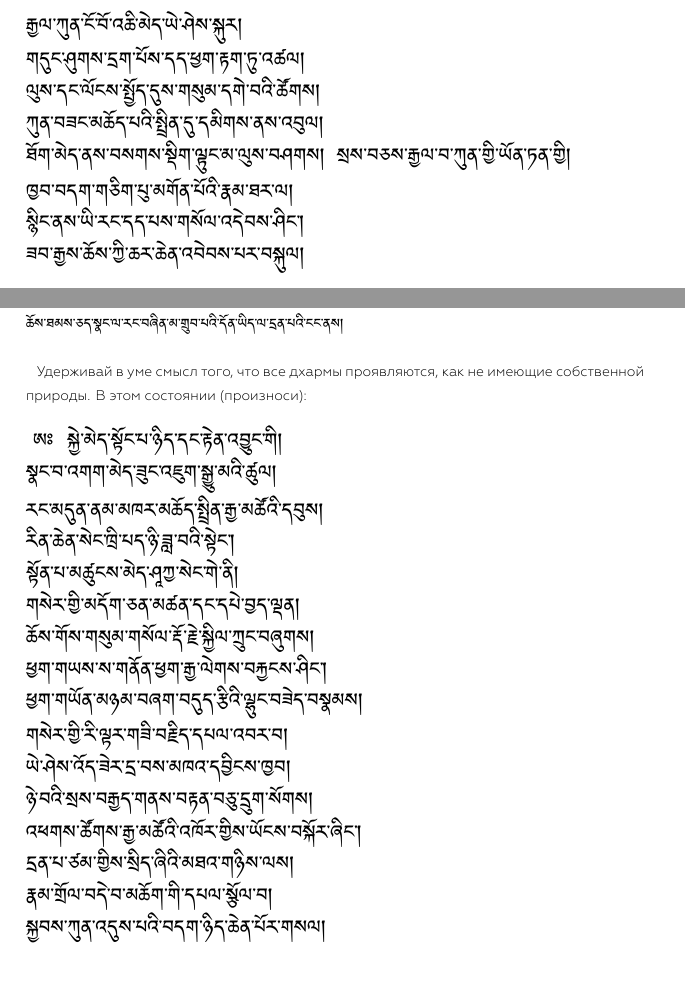
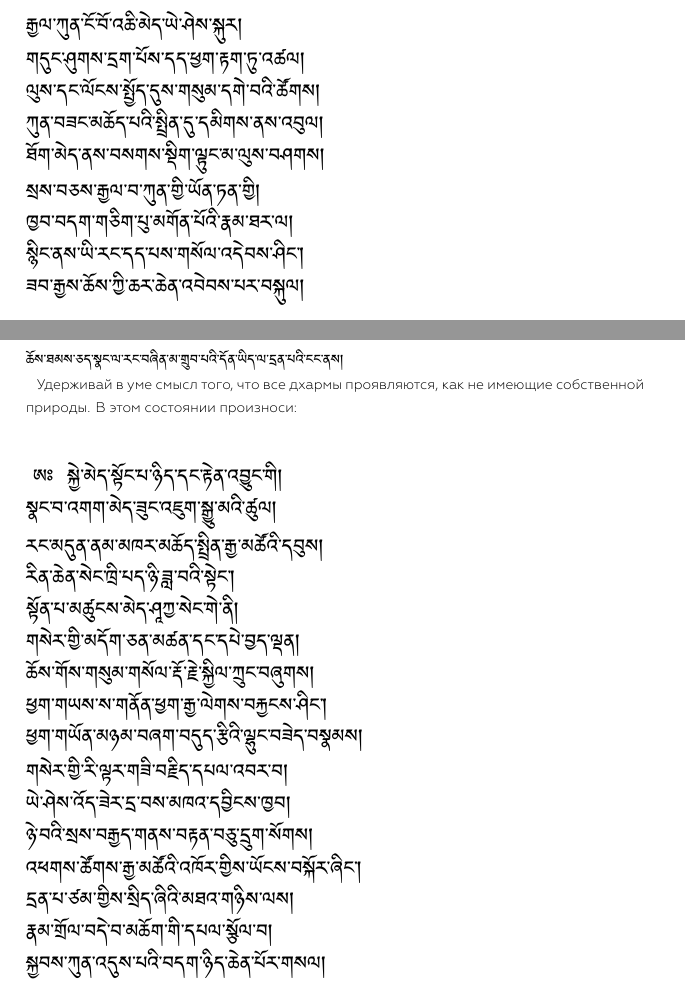
Before and after one commit to 5HT/nying.ma, a LaTeX document (lineages/klong.chen.snying.thig/collections/pema.dudul/prayerbook.tex, which reads lineages/klong.chen.snying.thig/collections/pema.dudul/muni.tex, lineages/klong.chen.snying.thig/collections/pema.dudul/outer.guru.yoga.tex): two parts of pages 6 and 12 of 23, joined at a grey line, cut so that both start at the same text. The pictures show the PDF file lineages/klong.chen.snying.thig/collections/pema.dudul/prayerbook.pdf that the author committed with the source.

Commit message:
pdf update

```diff
--- a/lineages/klong.chen.snying.thig/collections/pema.dudul/muni.tex
+++ b/lineages/klong.chen.snying.thig/collections/pema.dudul/muni.tex
@@ -80,10 +80,10 @@
 \scriptsize
 \ti
 ཆོས་ཐམས་ཅད་སྣང་ལ་རང་བཞིན་མ་གྲུབ་པའི་དོན་ཡིད་ལ་དྲན་པའི་ངང་ནས།\\
-\\
 \ru
 Удерживай в уме смысл того, что все дхармы проявляются,
-как не имеющие собственной природы. В этом состоянии (произноси):\\
+как не имеющие собственной природы. В этом состоянии произноси:\\
+\\
 \\
 \normalsize
 \ti
--- a/lineages/klong.chen.snying.thig/collections/pema.dudul/outer.guru.yoga.tex
+++ b/lineages/klong.chen.snying.thig/collections/pema.dudul/outer.guru.yoga.tex
@@ -97,7 +97,7 @@
 གདུང་ཤུགས་དྲག་པོས་དད་ཕྱག་རྟག་ཏུ་འཚལ།\\
 ལུས་དང་ལོངས་སྤྱོད་དུས་གསུམ་དགེ་བའི་ཚོགས།\\
 ཀུན་བཟང་མཆོད་པའི་སྤྲིན་དུ་དམིགས་ནས་འབུལ། \\
-ཐོག་མེད་ནས་བསགས་སྡིག་ལྟུང་མ་ལུས་བཤགས།
+ཐོག་མེད་ནས་བསགས་སྡིག་ལྟུང་མ་ལུས་བཤགས།\\
 སྲས་བཅས་རྒྱལ་བ་ཀུན་གྱི་ཡོན་ཏན་གྱི།\\
 ཁྱབ་བདག་གཅིག་པུ་མགོན་པོའི་རྣམ་ཐར་ལ།\\
 སྙིང་ནས་ཡི་རང་དད་པས་གསོལ་འདེབས་ཤིང་།\\
```
Also changed, not shown: lineages/klong.chen.snying.thig/collections/pema.dudul/siddhi.ocean.tex (+0 -1 lines), lineages/klong.chen.snying.thig/collections/pema.dudul/prayerbook.pdf, lineages/klong.chen.snying.thig/collections/pema.dudul/muni.tex (2 more changed lines), lineages/klong.chen.snying.thig/collections/pema.dudul/outer.guru.yoga.tex (1 more changed lines).
